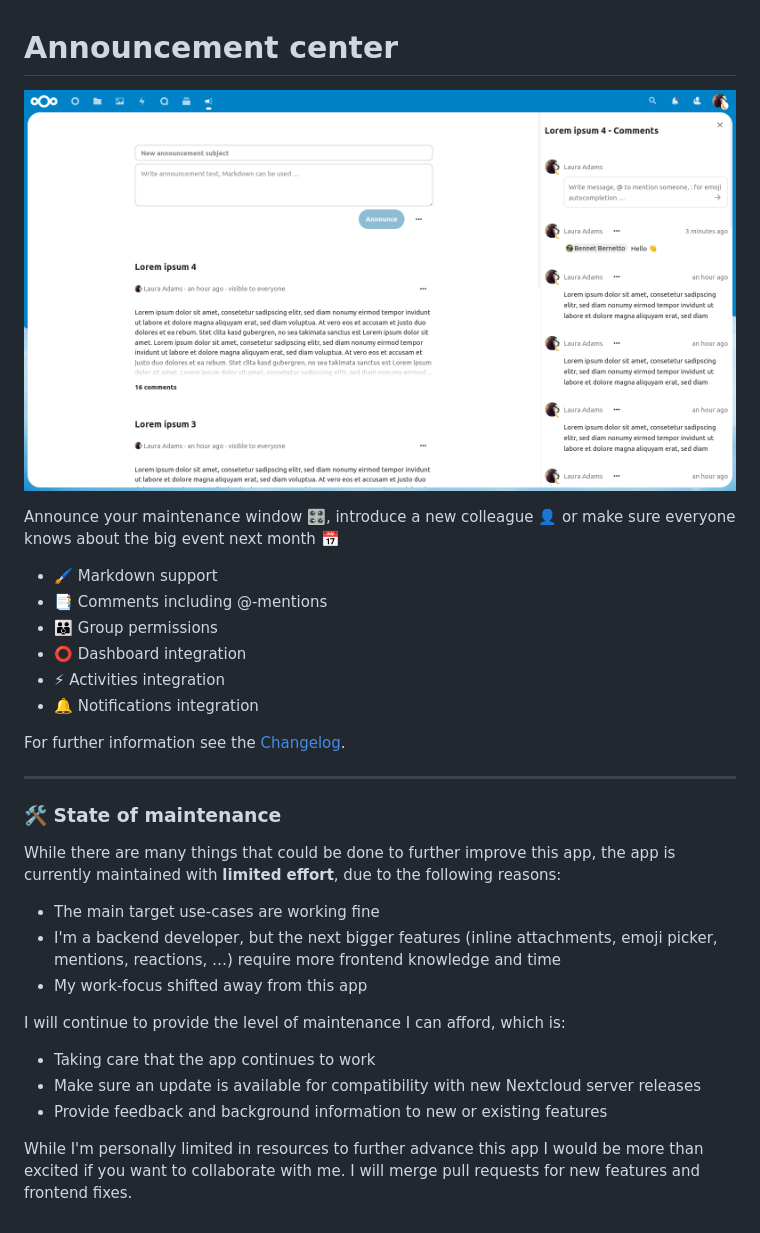
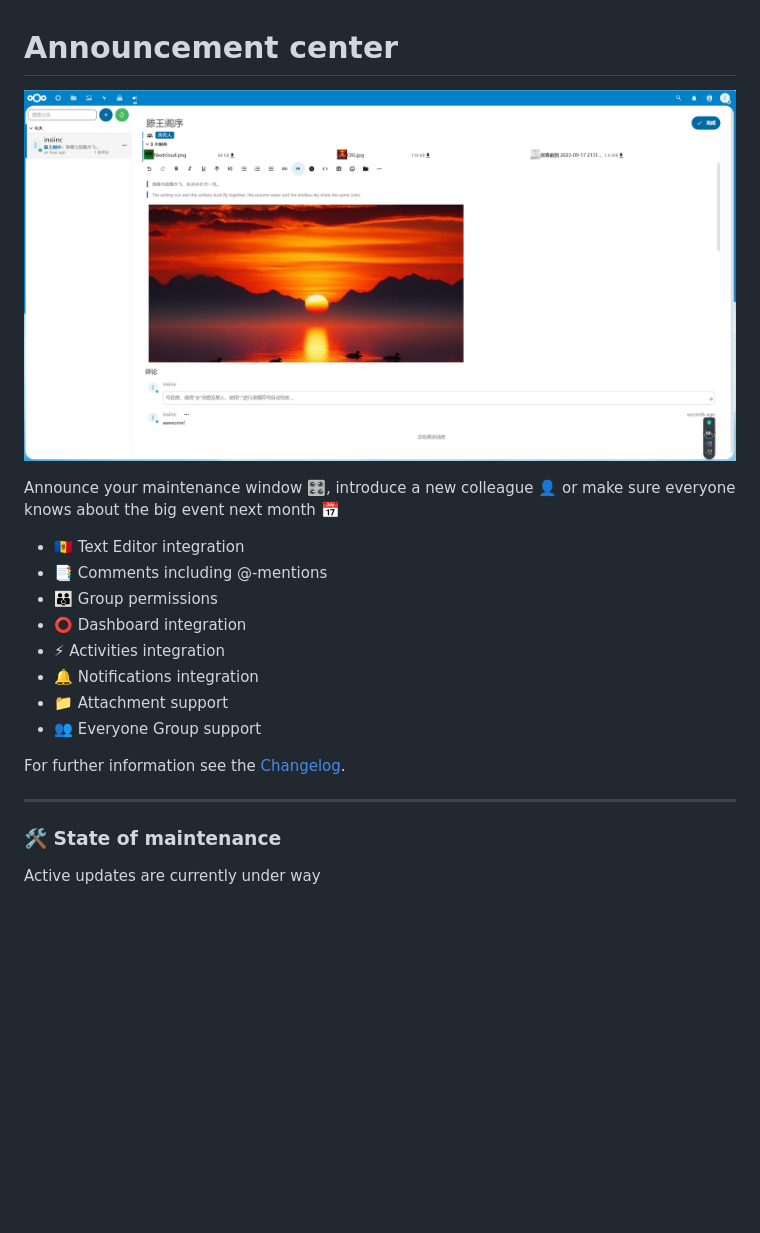
Before and after one commit to nextcloud/announcementcenter, a Markdown page: README.md, the part around the change. Drawn GitHub-style; pictures changed too: docs/AnnouncementCenterFrontpage.png; blank space fills up the shorter version.

Commit message:
update readme.md
Signed-off-by: insiinc <1403144156@qq.com>

```diff
--- a/README.md
+++ b/README.md
@@ -4,12 +4,14 @@
 
 Announce your maintenance window 🎛️, introduce a new colleague 👤 or make sure everyone knows about the big event next month 📅
 
-* 🖌️ Markdown support
-* 📑 Comments including @-mentions
-* 👪 Group permissions
-* ⭕ Dashboard integration
-* ⚡ Activities integration
-* 🔔 Notifications integration
+-   🇲🇩 Text Editor integration
+-   📑 Comments including @-mentions
+-   👪 Group permissions
+-   ⭕ Dashboard integration
+-   ⚡ Activities integration
+-   🔔 Notifications integration
+-   📁 Attachment support
+-   👥 Everyone Group support
 
 For further information see the [Changelog](https://github.com/nextcloud/announcementcenter/wiki/Changelog).
 
@@ -17,16 +19,4 @@ For further information see the [Changelog](https://github.com/nextcloud/announc
 
 ### 🛠️ State of maintenance
 
-While there are many things that could be done to further improve this app, the app is currently maintained with **limited effort**, due to the following reasons:
-
-* The main target use-cases are working fine
-* I'm a backend developer, but the next bigger features (inline attachments, emoji picker, mentions, reactions, …) require more frontend knowledge and time
-* My work-focus shifted away from this app
-
-I will continue to provide the level of maintenance I can afford, which is:
-
-* Taking care that the app continues to work
-* Make sure an update is available for compatibility with new Nextcloud server releases
-* Provide feedback and background information to new or existing features
-
-While I'm personally limited in resources to further advance this app I would be more than excited if you want to collaborate with me. I will merge pull requests for new features and frontend fixes.
+Active updates are currently under way
```
